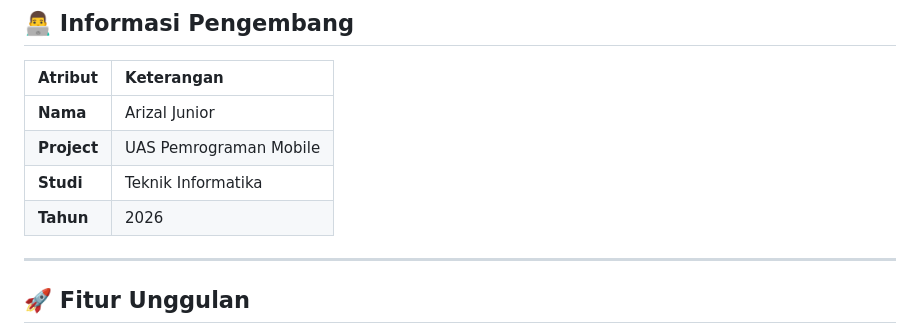
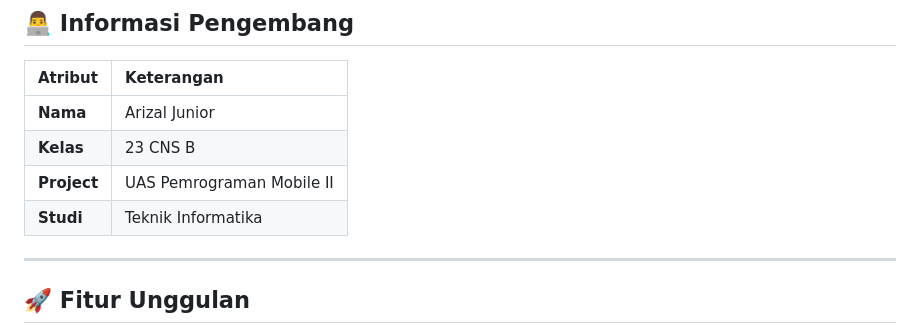
Before and after one commit to Arizal-Junior/UAS_PemrogramanMobile2_Arizal-Junior, a Markdown page: README.md, the part around the change. Rendered like a GitHub page.

```diff
--- a/README.md
+++ b/README.md
@@ -37,9 +37,9 @@ Berikut adalah tautan untuk mengakses aplikasi dan melihat demonstrasi penggunaa
 | Atribut | Keterangan |
 | :--- | :--- |
 | **Nama** | Arizal Junior |
-| **Project** | UAS Pemrograman Mobile |
+| **Kelas** | 23 CNS B |
+| **Project** | UAS Pemrograman Mobile II |
 | **Studi** | Teknik Informatika |
-| **Tahun** | 2026 |
 
 ---
 
```
